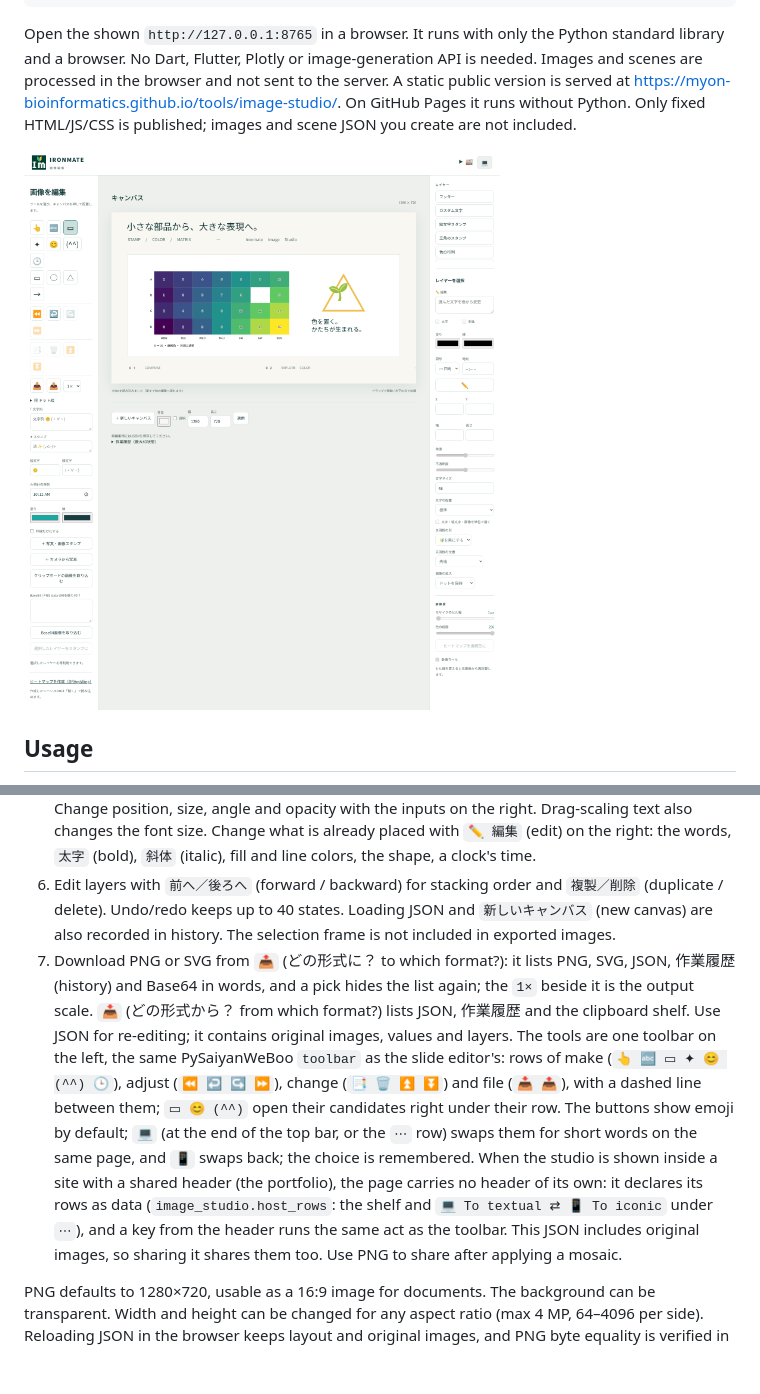
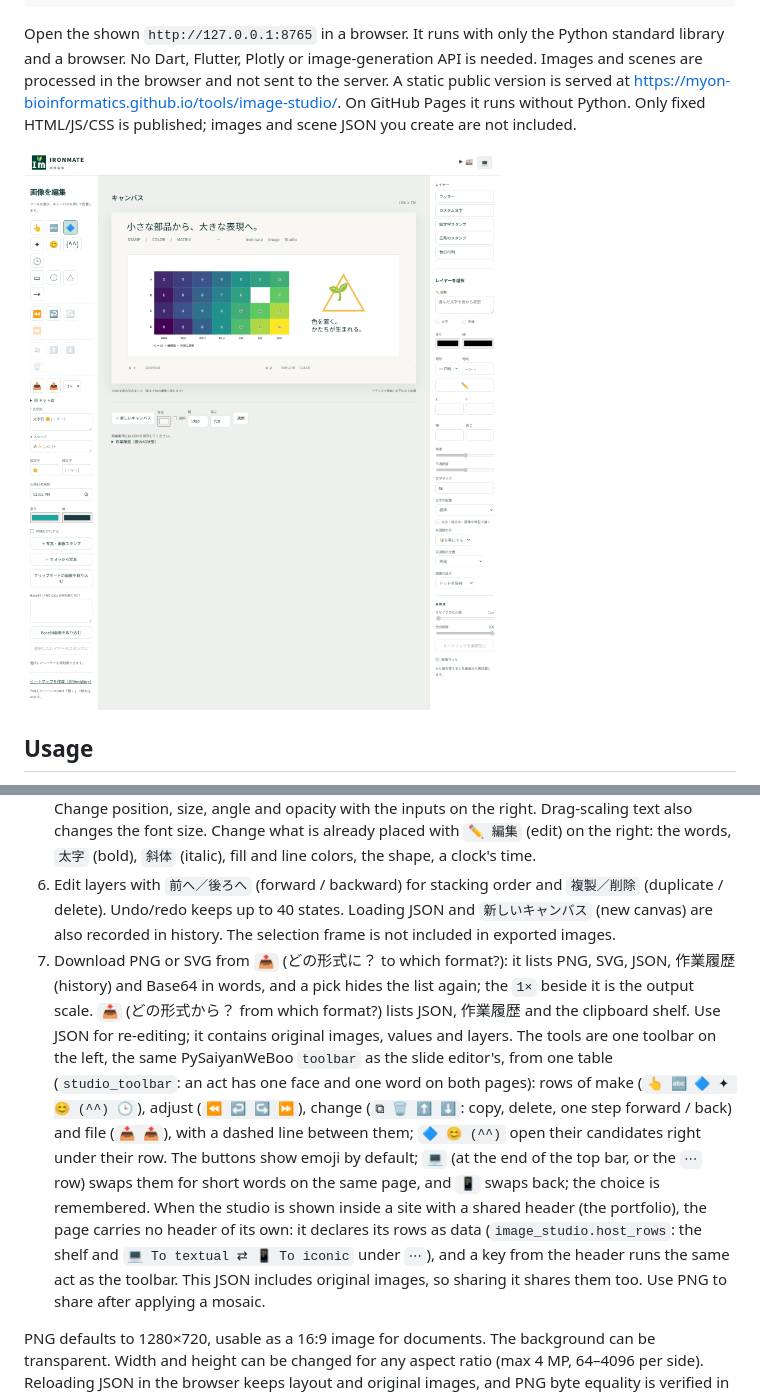
Before and after one commit to myon-bioinformatics/Ironmate, a Markdown page: docs/image-studio.md, 2 parts joined by grey strips. Drawn GitHub-style; pictures changed too: docs/evidence/image-studio/desktop.png; blank space fills up the shorter version.

```diff
--- a/docs/image-studio.md
+++ b/docs/image-studio.md
@@ -21,7 +21,7 @@ On GitHub Pages it runs without Python. Only fixed HTML/JS/CSS is published; ima
    Drag-scaling text also changes the font size. Change what is already placed with `✏️ 編集` (edit) on the right: the words, `太字` (bold), `斜体` (italic), fill and line colors, the shape, a clock's time.
 6. Edit layers with `前へ／後ろへ` (forward / backward) for stacking order and `複製／削除` (duplicate / delete). Undo/redo keeps up to 40 states.
    Loading JSON and `新しいキャンバス` (new canvas) are also recorded in history. The selection frame is not included in exported images.
-7. Download PNG or SVG from `📤` (どの形式に？ to which format?): it lists PNG, SVG, JSON, 作業履歴 (history) and Base64 in words, and a pick hides the list again; the `1×` beside it is the output scale. `📥` (どの形式から？ from which format?) lists JSON, 作業履歴 and the clipboard shelf. Use JSON for re-editing; it contains original images, values and layers. The tools are one toolbar on the left, the same PySaiyanWeBoo `toolbar` as the slide editor's: rows of make (`👆 🔤 ▭ ✦ 😊 (^^) 🕒`), adjust (`⏪ ↩️ ↪️ ⏩`), change (`📑 🗑️ ⏫ ⏬`) and file (`📥 📤`), with a dashed line between them; `▭ 😊 (^^)` open their candidates right under their row. The buttons show emoji by default; `💻` (at the end of the top bar, or the `⋯` row) swaps them for short words on the same page, and `📱` swaps back; the choice is remembered. When the studio is shown inside a site with a shared header (the portfolio), the page carries no header of its own: it declares its rows as data (`image_studio.host_rows`: the shelf and `💻 To textual ⇄ 📱 To iconic` under `⋯`), and a key from the header runs the same act as the toolbar.
+7. Download PNG or SVG from `📤` (どの形式に？ to which format?): it lists PNG, SVG, JSON, 作業履歴 (history) and Base64 in words, and a pick hides the list again; the `1×` beside it is the output scale. `📥` (どの形式から？ from which format?) lists JSON, 作業履歴 and the clipboard shelf. Use JSON for re-editing; it contains original images, values and layers. The tools are one toolbar on the left, the same PySaiyanWeBoo `toolbar` as the slide editor's, from one table (`studio_toolbar`: an act has one face and one word on both pages): rows of make (`👆 🔤 🔷 ✦ 😊 (^^) 🕒`), adjust (`⏪ ↩️ ↪️ ⏩`), change (`⧉ 🗑️ ⬆️ ⬇️`: copy, delete, one step forward / back) and file (`📥 📤`), with a dashed line between them; `🔷 😊 (^^)` open their candidates right under their row. The buttons show emoji by default; `💻` (at the end of the top bar, or the `⋯` row) swaps them for short words on the same page, and `📱` swaps back; the choice is remembered. When the studio is shown inside a site with a shared header (the portfolio), the page carries no header of its own: it declares its rows as data (`image_studio.host_rows`: the shelf and `💻 To textual ⇄ 📱 To iconic` under `⋯`), and a key from the header runs the same act as the toolbar.
    This JSON includes original images, so sharing it shares them too. Use PNG to share after applying a mosaic.
 
 PNG defaults to 1280×720, usable as a 16:9 image for documents. The background can be transparent.
```
Also changed, not shown: docs/slide-studio.md (+1 -1 lines), docs/evidence/image-studio/mobile.png, 5 other files.
